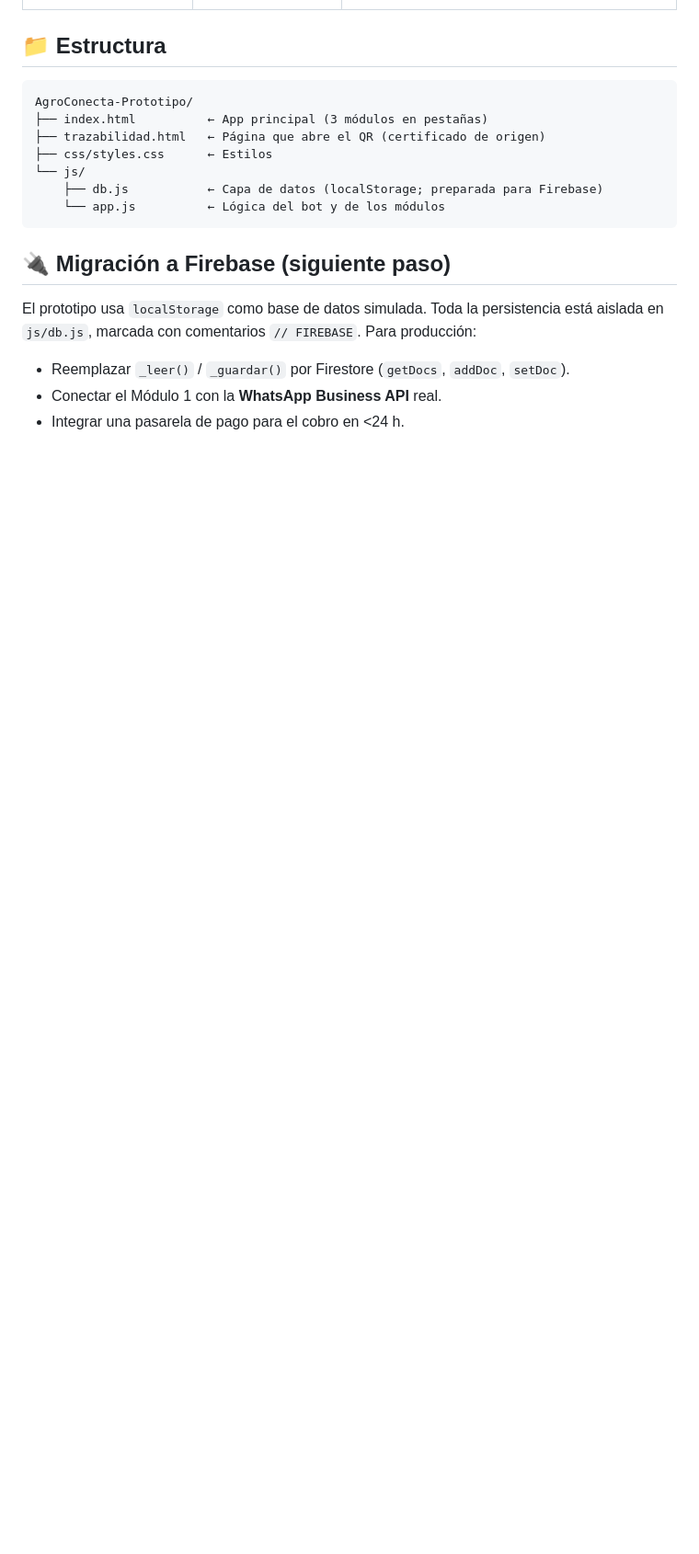
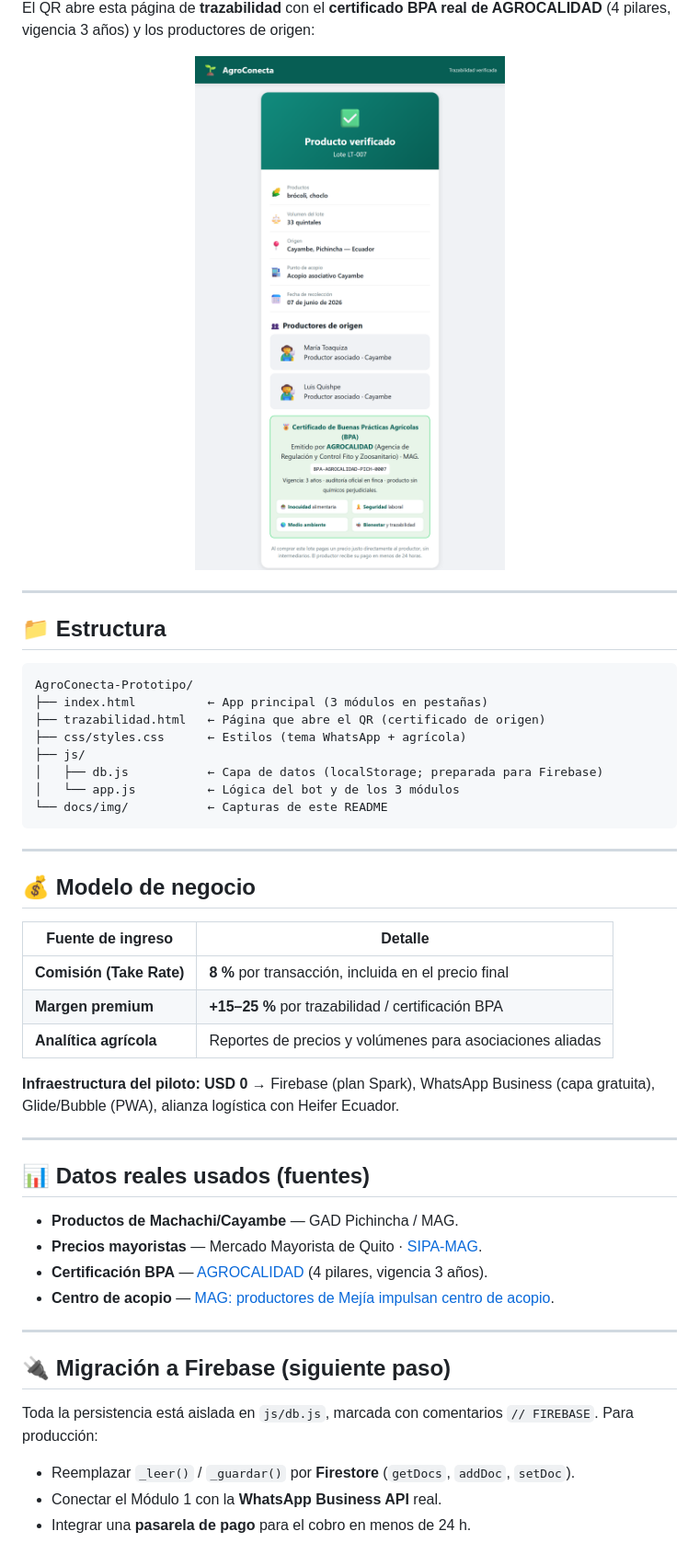
Before and after one commit to marinjosue/emprendimiento-proyecto, a Markdown page: README.md, the part around one of its changes. Shown at 92% size. Rendered like a GitHub page; pictures changed too: docs/img/04-trazabilidad.png (added); blank space fills up the shorter version.

````diff
--- a/README.md
+++ b/README.md
@@ -27,3 +77,11 @@ Para una demo guiada:
+El QR abre esta página de **trazabilidad** con el **certificado BPA real de AGROCALIDAD**
+(4 pilares, vigencia 3 años) y los productores de origen:
+
+<div align="center">
+  <img src="docs/img/04-trazabilidad.png" alt="Página de trazabilidad con certificado BPA" width="380">
+</div>
+
+---
 
 ## 📁 Estructura
 
@@ -31,17 +89,41 @@ Para una demo guiada:
 AgroConecta-Prototipo/
 ├── index.html          ← App principal (3 módulos en pestañas)
 ├── trazabilidad.html   ← Página que abre el QR (certificado de origen)
-├── css/styles.css      ← Estilos
-└── js/
-    ├── db.js           ← Capa de datos (localStorage; preparada para Firebase)
-    └── app.js          ← Lógica del bot y de los módulos
+├── css/styles.css      ← Estilos (tema WhatsApp + agrícola)
+├── js/
+│   ├── db.js           ← Capa de datos (localStorage; preparada para Firebase)
+│   └── app.js          ← Lógica del bot y de los 3 módulos
+└── docs/img/           ← Capturas de este README
 ```
+
+---
+
+## 💰 Modelo de negocio
+
+| Fuente de ingreso | Detalle |
+|---|---|
+| **Comisión (Take Rate)** | **8 %** por transacción, incluida en el precio final |
+| **Margen premium** | **+15–25 %** por trazabilidad / certificación BPA |
+| **Analítica agrícola** | Reportes de precios y volúmenes para asociaciones aliadas |
+
+**Infraestructura del piloto: USD 0** → Firebase (plan Spark), WhatsApp Business (capa gratuita),
+Glide/Bubble (PWA), alianza logística con Heifer Ecuador.
+
+---
+
+## 📊 Datos reales usados (fuentes)
+
+- **Productos de Machachi/Cayambe** — GAD Pichincha / MAG.
+- **Precios mayoristas** — Mercado Mayorista de Quito · [SIPA-MAG](https://sipa.agricultura.gob.ec/index.php/mercado-mayorista-quito).
+- **Certificación BPA** — [AGROCALIDAD](https://www.agrocalidad.gob.ec/wp-content/uploads/2021/10/MANUAL-DE-FUNCIONAMIENTO-DEL-ESQUEMA-DE-CERTIFICACI%C3%93N-DE-BPA-BPP.pdf) (4 pilares, vigencia 3 años).
+- **Centro de acopio** — [MAG: productores de Mejía impulsan centro de acopio](https://www.agricultura.gob.ec/productores-de-mejia-impulsan-la-creacion-de-un-centro-de-acopio-en-el-canton/).
+
+---
 
 ## 🔌 Migración a Firebase (siguiente paso)
 
-El prototipo usa `localStorage` como base de datos simulada. Toda la persistencia está
-aislada en `js/db.js`, marcada con comentarios `// FIREBASE`. Para producción:
-- Reemplazar `_leer()` / `_guardar()` por Firestore (`getDocs`, `addDoc`, `setDoc`).
+Toda la persistencia está aislada en `js/db.js`, marcada con comentarios `// FIREBASE`. Para producción:
+- Reemplazar `_leer()` / `_guardar()` por **Firestore** (`getDocs`, `addDoc`, `setDoc`).
 - Conectar el Módulo 1 con la **WhatsApp Business API** real.
-- Integrar una pasarela de pago para el cobro en <24 h.
+- Integrar una **pasarela de pago** para el cobro en menos de 24 h.
 
````
Also changed, not shown: other parts of README.md (+82 -19 lines), docs/img/01-bot.png (added), docs/img/02-logistica.png (added), docs/img/03-mercado.png (added), 2 other files.
